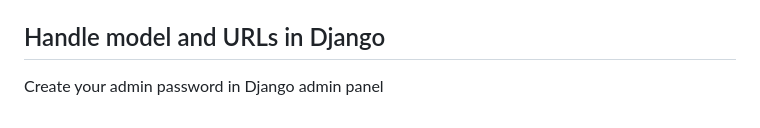
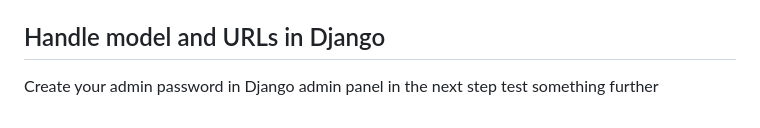
Before and after one commit to Nabin-09/Django, a Markdown page: Notes.md, the part around the change. GitHub-like rendering.

```diff
--- a/Notes.md
+++ b/Notes.md
@@ -159,3 +159,4 @@ Then install the tailwind app :
 ## Handle model and URLs in Django
 
 Create your admin password in Django admin panel
+in the next step test something further
```
